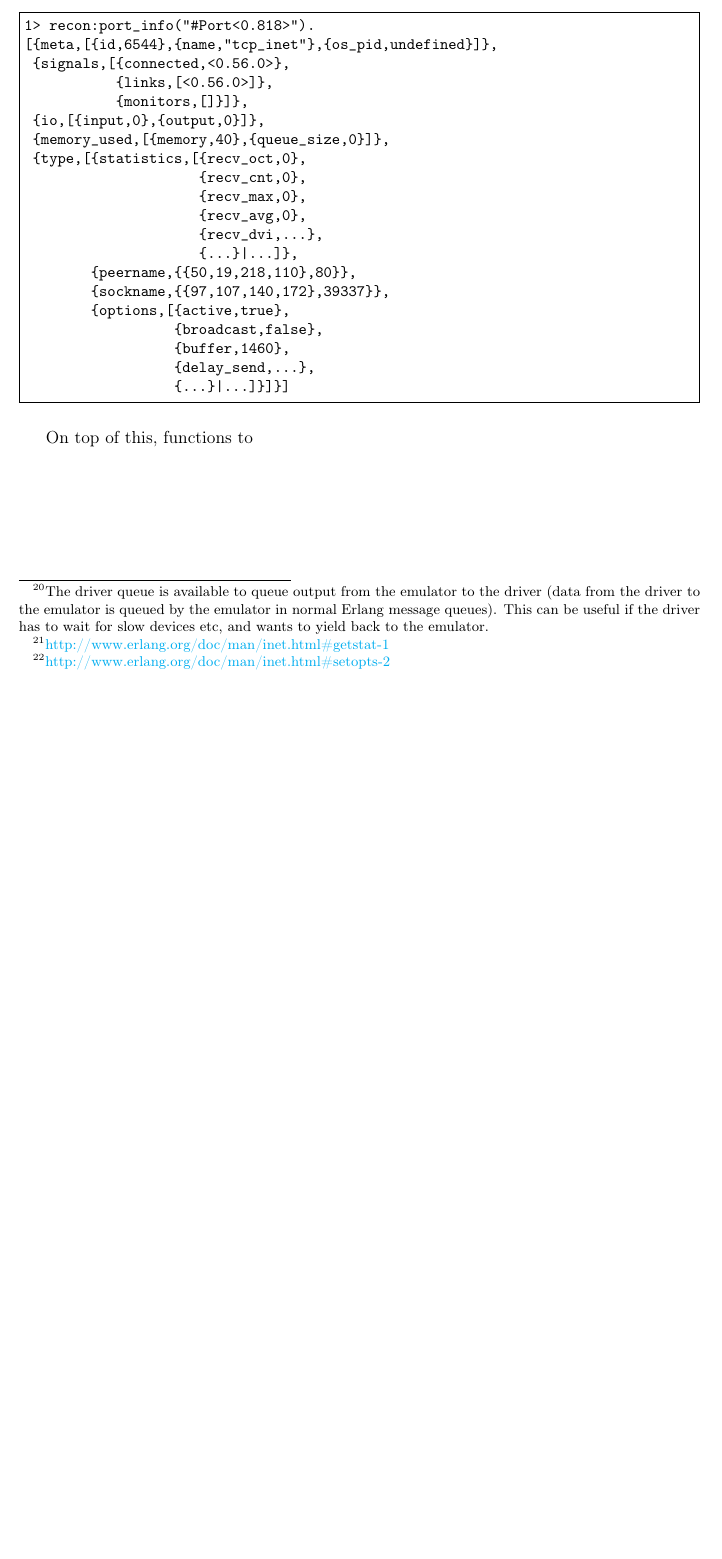
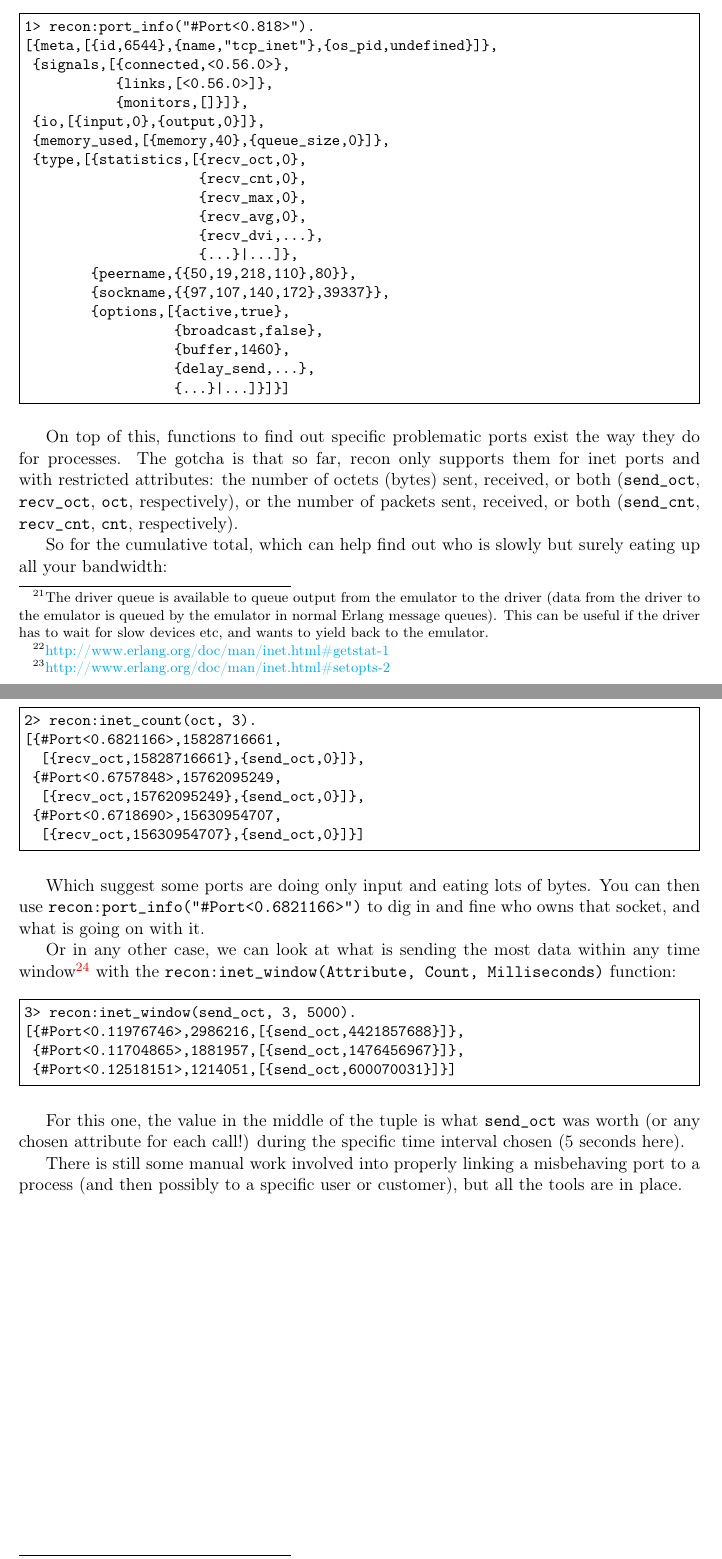
Before and after one commit to heroku/erlang-in-anger, a LaTeX thesis (text.tex): part of page 47 of 52 before the commit and two parts of pages 47 and 48 of 53 after it, the two joined at a grey line, cut so that both start at the same text, the shorter picture padded with empty space. Compiled offline with pdfLaTeX.

Commit message:
Finishin digging into ports and ch. 6

```diff
--- a/text.tex
+++ b/text.tex
@@ -1191,7 +1192,35 @@ The list can be obtained as follows:
                   {...}|...]}]}]
 \end{VerbatimEshell}
 
-On top of this, functions to %% inet_count, inet_window
+On top of this, functions to find out specific problematic ports exist the way they do for processes. The gotcha is that so far, recon only supports them for inet ports and with restricted attributes: the number of octets (bytes) sent, received, or both (\expression{send\_oct}, \expression{recv\_oct}, \expression{oct}, respectively), or the number of packets sent, received, or both (\expression{send\_cnt}, \expression{recv\_cnt}, \expression{cnt}, respectively).
+
+So for the cumulative total, which can help find out who is slowly but surely eating up all your bandwidth:
+
+\begin{VerbatimEshell}
+2> recon:inet_count(oct, 3).
+[{#Port<0.6821166>,15828716661,
+  [{recv_oct,15828716661},{send_oct,0}]},
+ {#Port<0.6757848>,15762095249,
+  [{recv_oct,15762095249},{send_oct,0}]},
+ {#Port<0.6718690>,15630954707,
+  [{recv_oct,15630954707},{send_oct,0}]}]
+\end{VerbatimEshell}
+
+Which suggest some ports are doing only input and eating lots of bytes. You can then use \function{recon:port\_info("\#Port<0.6821166>")} to dig in and fine who owns that socket, and what is going on with it.
+
+Or in any other case, we can look at what is sending the most data within any time window\footnote{see the explanations for the \function{recon:proc\_window/3} in the preceding subsection} with the \function{recon:inet\_window(Attribute, Count, Milliseconds)} function:
+
+\begin{VerbatimEshell}
+3> recon:inet_window(send_oct, 3, 5000).
+[{#Port<0.11976746>,2986216,[{send_oct,4421857688}]},
+ {#Port<0.11704865>,1881957,[{send_oct,1476456967}]},
+ {#Port<0.12518151>,1214051,[{send_oct,600070031}]}]
+\end{VerbatimEshell}
+
+For this one, the value in the middle of the tuple is what \expression{send\_oct} was worth (or any chosen attribute for each call!) during the specific time interval chosen (5 seconds here).
+
+There is still some manual work involved into properly linking a misbehaving port to a process (and then possibly to a specific user or customer), but all the tools are in place.
+
 
 \chapter{Reading Crash Dumps}
 
```
Also changed, not shown: text.tex (1 more changed lines).
